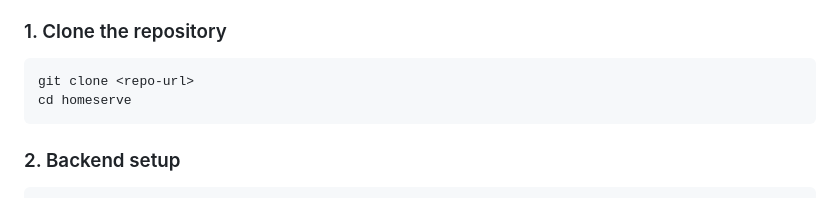
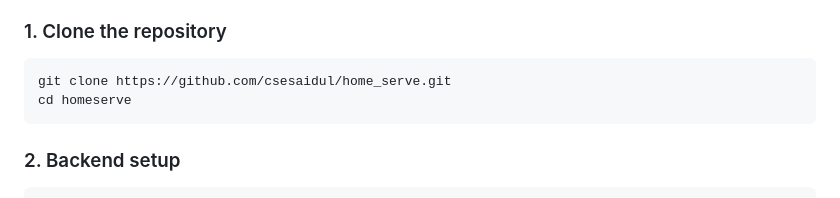
Before and after one commit to csesaidul/home_serve, a Markdown page: README.md, the part around the change. GitHub-like rendering.

````diff
--- a/README.md
+++ b/README.md
@@ -39,7 +39,7 @@ homeserve/
 ### 1. Clone the repository
 
 ```bash
-git clone <repo-url>
+git clone https://github.com/csesaidul/home_serve.git
 cd homeserve
 ```
 
````
